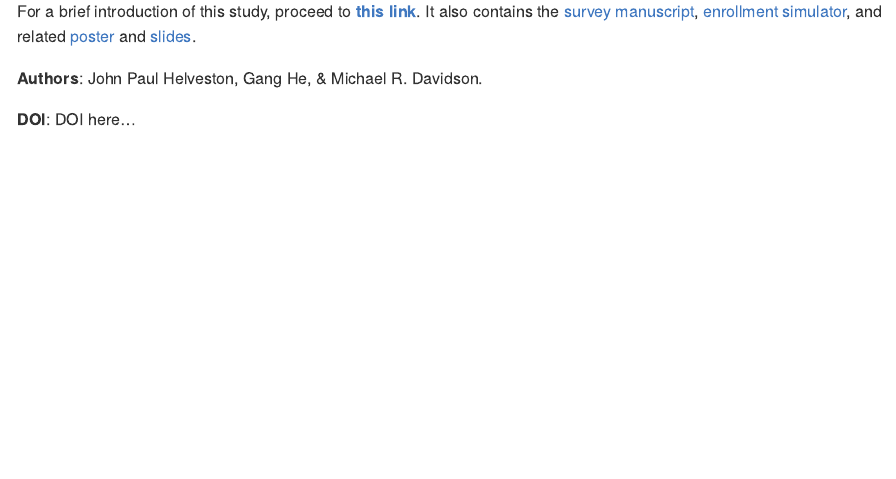
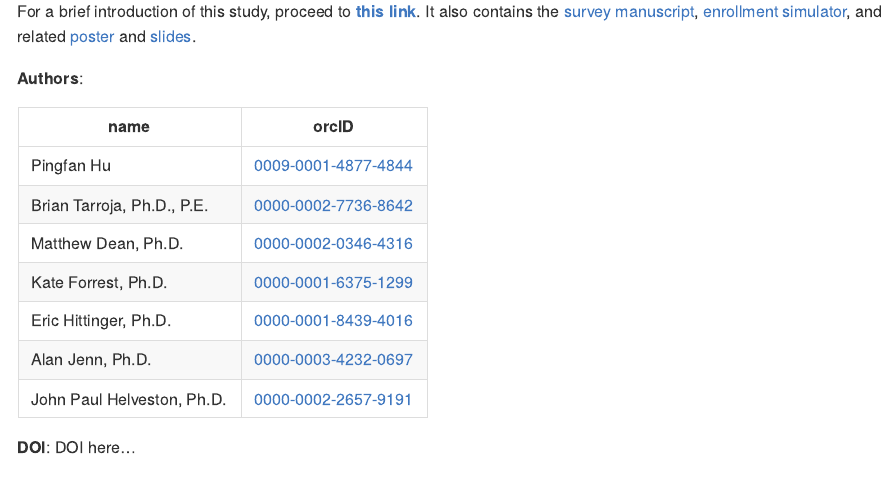
Before and after one commit to jhelvy/smart-charging-preferences-2025, an R Markdown document (README.Rmd): the page in a window 1100 px wide, from 220 px down. The pictures show the output file README.md that the author committed with the source, drawn offline in the style of GitHub.

Commit message:
author names

```diff
--- a/README.Rmd
+++ b/README.Rmd
@@ -20,7 +20,17 @@ It also contains the source code of a [**Smart Charging Enrollment Simulator**](
 
 For a brief introduction of this study, proceed to [**this link**](https://sc.pingfanhu.com). It also contains the [survey manuscript](https://gwu.quarto.pub/smartchargingsurvey/), [enrollment simulator](https://gwuvehicle.shinyapps.io/enrollment_simulator/), and related [poster](https://sc.pingfanhu.com/poster.pdf) and [slides](https://slides.pingfanhu.com/slides/2024_ieee_vppc/).
 
-**Authors**: John Paul Helveston, Gang He, & Michael R. Davidson.
+**Authors**:
+
+name | orcID
+-----|--------------------------------
+Pingfan Hu | [0009-0001-4877-4844](https://orcid.org/0009-0001-4877-4844)
+Brian Tarroja, Ph.D., P.E. | [0000-0002-7736-8642](https://orcid.org/0000-0002-7736-8642)
+Matthew Dean, Ph.D. | [0000-0002-0346-4316](https://orcid.org/0000-0002-0346-4316)
+Kate Forrest, Ph.D. | [0000-0001-6375-1299](https://orcid.org/0000-0001-6375-1299)
+Eric Hittinger, Ph.D. | [0000-0001-8439-4016](https://orcid.org/0000-0001-8439-4016)
+Alan Jenn, Ph.D. | [0000-0003-4232-0697](https://orcid.org/0000-0003-4232-0697)
+John Paul Helveston, Ph.D. | [0000-0002-2657-9191](https://orcid.org/0000-0002-2657-9191)
 
 **DOI**: DOI here...
 
```
Also changed, not shown: README.md.
